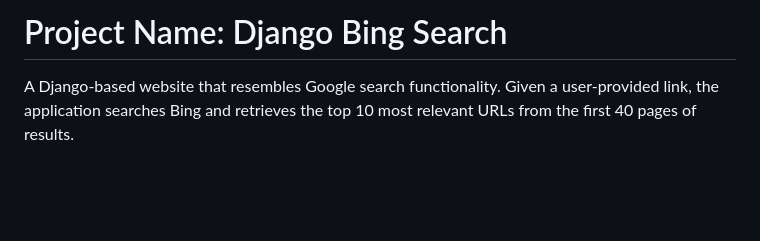
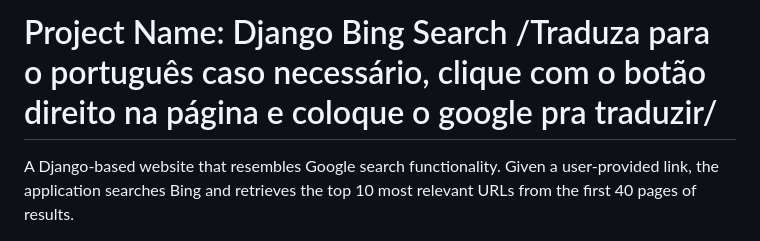
Before and after one commit to Levi-cell/LinkExtractor, a Markdown page: README.md, the part around the change. Drawn GitHub-style; blank space fills up the shorter version.

```diff
--- a/README.md
+++ b/README.md
@@ -1,4 +1,4 @@
-# Project Name: Django Bing Search
+# Project Name: Django Bing Search                /Traduza para o português caso necessário, clique com o botão direito na página e coloque o google pra traduzir/
 
 A Django-based website that resembles Google search functionality. Given a user-provided link, the application searches Bing and retrieves the top 10 most relevant URLs from the first 40 pages of results.
 
```
